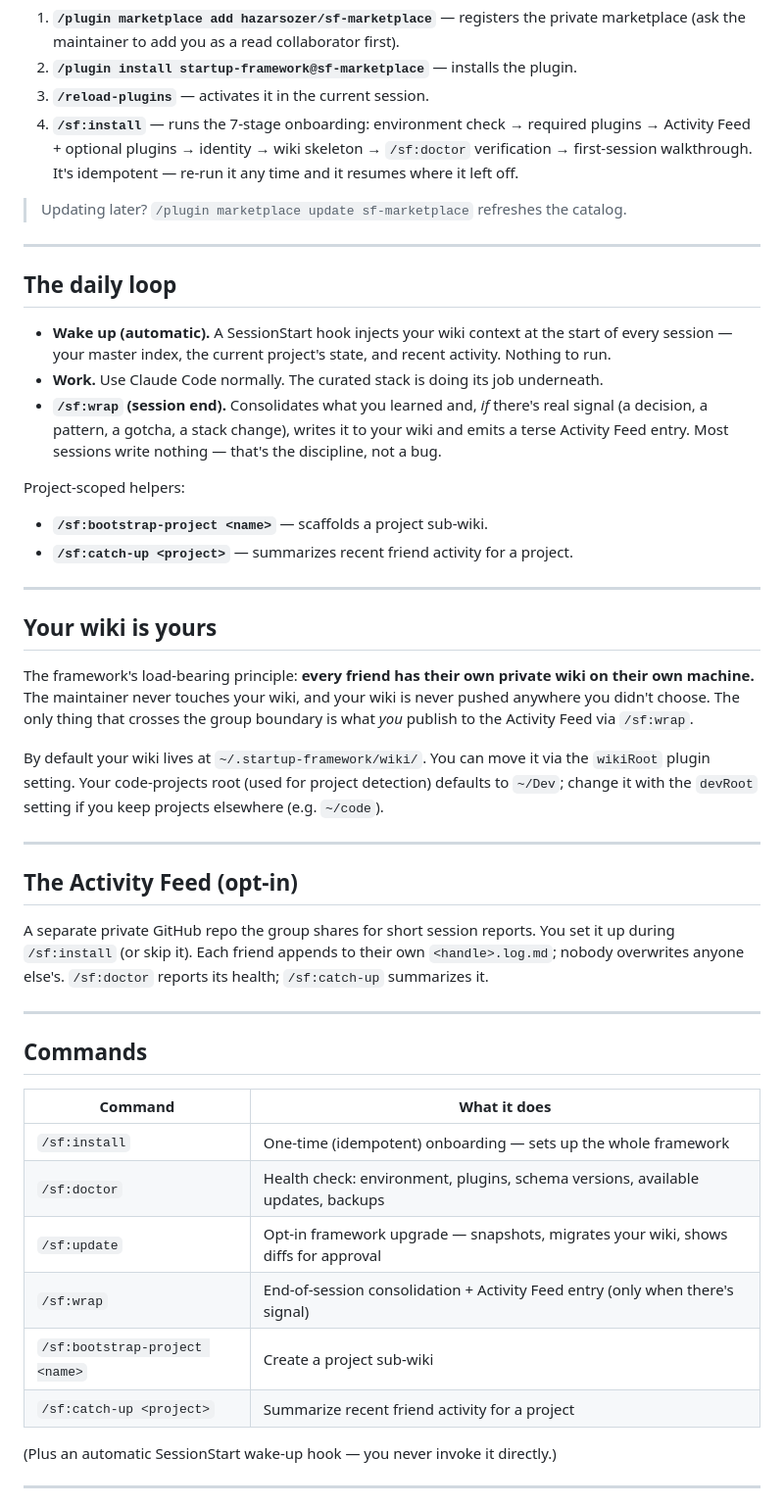
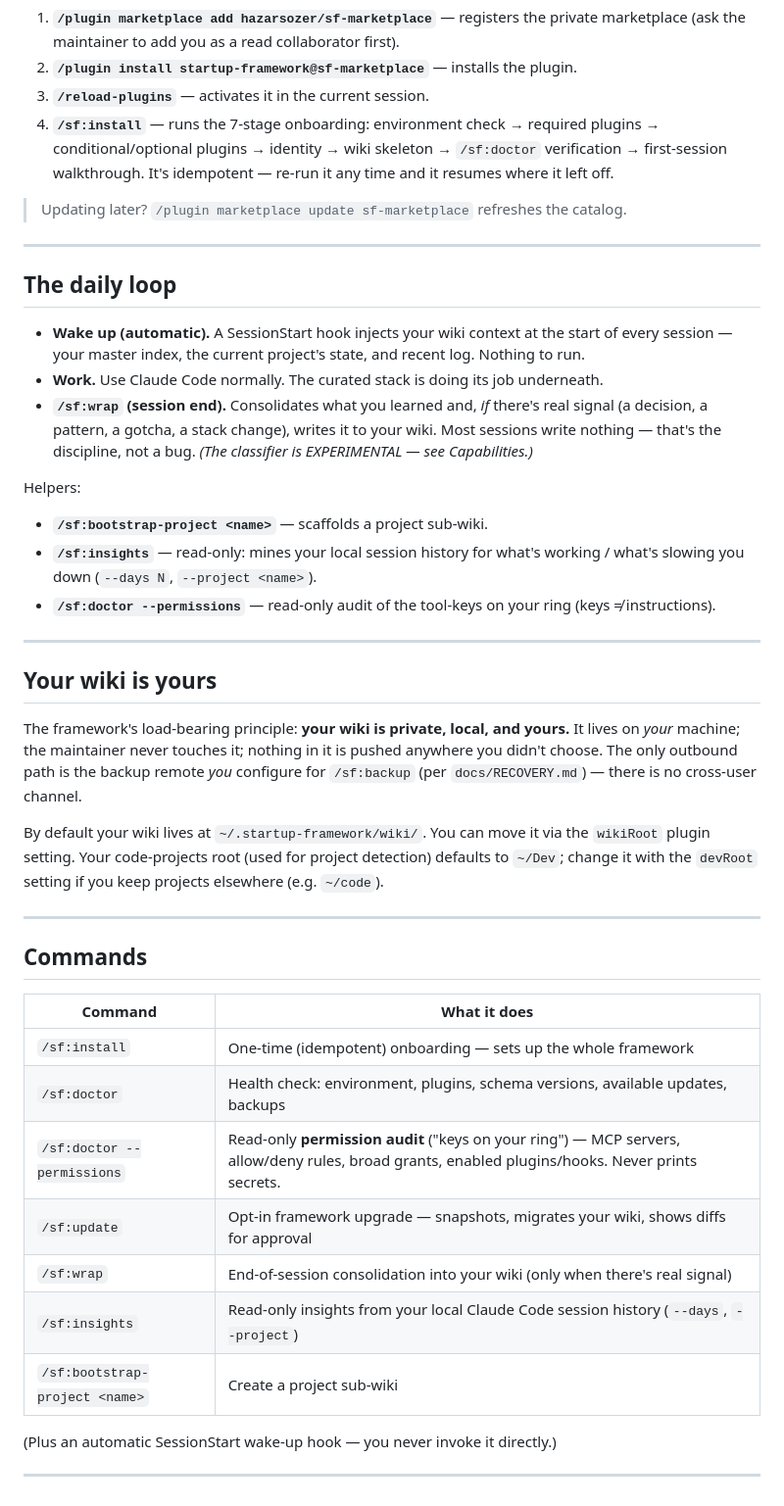
Before and after one commit to hazarsozer/ren-os, a Markdown page: README.md, the part around one of its changes. Shown at 98% size. Rendered like a GitHub page.

```diff
--- a/README.md
+++ b/README.md
@@ -46,7 +76,7 @@ already knowing your projects, your decisions, and what your friends have been s
 2. **`/plugin install startup-framework@sf-marketplace`** — installs the plugin.
 3. **`/reload-plugins`** — activates it in the current session.
 4. **`/sf:install`** — runs the 7-stage onboarding: environment check → required plugins →
-   Activity Feed + optional plugins → identity → wiki skeleton → `/sf:doctor` verification →
+   conditional/optional plugins → identity → wiki skeleton → `/sf:doctor` verification →
    first-session walkthrough. It's idempotent — re-run it any time and it resumes where it left off.
 
 > Updating later? `/plugin marketplace update sf-marketplace` refreshes the catalog.
@@ -56,37 +86,31 @@ already knowing your projects, your decisions, and what your friends have been s
 ## The daily loop
 
 - **Wake up (automatic).** A SessionStart hook injects your wiki context at the start of every
-  session — your master index, the current project's state, and recent activity. Nothing to run.
+  session — your master index, the current project's state, and recent log. Nothing to run.
 - **Work.** Use Claude Code normally. The curated stack is doing its job underneath.
 - **`/sf:wrap` (session end).** Consolidates what you learned and, *if* there's real signal
-  (a decision, a pattern, a gotcha, a stack change), writes it to your wiki and emits a terse
-  Activity Feed entry. Most sessions write nothing — that's the discipline, not a bug.
+  (a decision, a pattern, a gotcha, a stack change), writes it to your wiki. Most sessions write
+  nothing — that's the discipline, not a bug. *(The classifier is EXPERIMENTAL — see Capabilities.)*
 
-Project-scoped helpers:
+Helpers:
 
 - **`/sf:bootstrap-project <name>`** — scaffolds a project sub-wiki.
-- **`/sf:catch-up <project>`** — summarizes recent friend activity for a project.
+- **`/sf:insights`** — read-only: mines your local session history for what's working / what's
+  slowing you down (`--days N`, `--project <name>`).
+- **`/sf:doctor --permissions`** — read-only audit of the tool-keys on your ring (keys ≠ instructions).
 
 ---
 
 ## Your wiki is yours
 
-The framework's load-bearing principle: **every friend has their own private wiki on their own
-machine.** The maintainer never touches your wiki, and your wiki is never pushed anywhere you
-didn't choose. The only thing that crosses the group boundary is what *you* publish to the
-Activity Feed via `/sf:wrap`.
+The framework's load-bearing principle: **your wiki is private, local, and yours.** It lives on
+*your* machine; the maintainer never touches it; nothing in it is pushed anywhere you didn't
+choose. The only outbound path is the backup remote *you* configure for `/sf:backup` (per
+`docs/RECOVERY.md`) — there is no cross-user channel.
 
 By default your wiki lives at `~/.startup-framework/wiki/`. You can move it via the
 `wikiRoot` plugin setting. Your code-projects root (used for project detection) defaults to
 `~/Dev`; change it with the `devRoot` setting if you keep projects elsewhere (e.g. `~/code`).
-
----
-
-## The Activity Feed (opt-in)
-
-A separate private GitHub repo the group shares for short session reports. You set it up during
-`/sf:install` (or skip it). Each friend appends to their own `<handle>.log.md`; nobody overwrites
-anyone else's. `/sf:doctor` reports its health; `/sf:catch-up` summarizes it.
 
 ---
 
@@ -96,10 +120,11 @@ anyone else's. `/sf:doctor` reports its health; `/sf:catch-up` summarizes it.
 |---|---|
 | `/sf:install` | One-time (idempotent) onboarding — sets up the whole framework |
 | `/sf:doctor` | Health check: environment, plugins, schema versions, available updates, backups |
+| `/sf:doctor --permissions` | Read-only **permission audit** ("keys on your ring") — MCP servers, allow/deny rules, broad grants, enabled plugins/hooks. Never prints secrets. |
 | `/sf:update` | Opt-in framework upgrade — snapshots, migrates your wiki, shows diffs for approval |
-| `/sf:wrap` | End-of-session consolidation + Activity Feed entry (only when there's signal) |
+| `/sf:wrap` | End-of-session consolidation into your wiki (only when there's real signal) |
+| `/sf:insights` | Read-only insights from your local Claude Code session history (`--days`, `--project`) |
 | `/sf:bootstrap-project <name>` | Create a project sub-wiki |
-| `/sf:catch-up <project>` | Summarize recent friend activity for a project |
 
 (Plus an automatic SessionStart wake-up hook — you never invoke it directly.)
 
```
Also changed, not shown: other parts of README.md (+44 -14 lines), CHANGELOG.md (+26 -1 lines), 1 other file.
